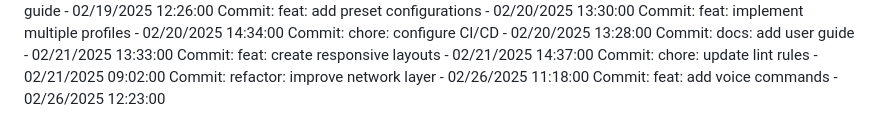
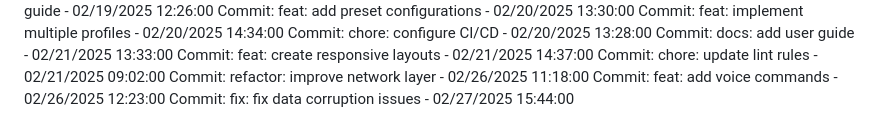
Before and after one commit to Pandiharshan/bus_alert_system, a Markdown page: full stack/SmartDeskLightMonitor/README.md, the part around the change. Rendered like a GitHub page.

Commit message:
fix: fix data corruption issues

```diff
--- a/full stack/SmartDeskLightMonitor/README.md
+++ b/full stack/SmartDeskLightMonitor/README.md
@@ -288,3 +288,4 @@ Commit: feat: create responsive layouts - 02/21/2025 14:37:00
 Commit: chore: update lint rules - 02/21/2025 09:02:00
 Commit: refactor: improve network layer - 02/26/2025 11:18:00
 Commit: feat: add voice commands - 02/26/2025 12:23:00
+Commit: fix: fix data corruption issues - 02/27/2025 15:44:00
```
